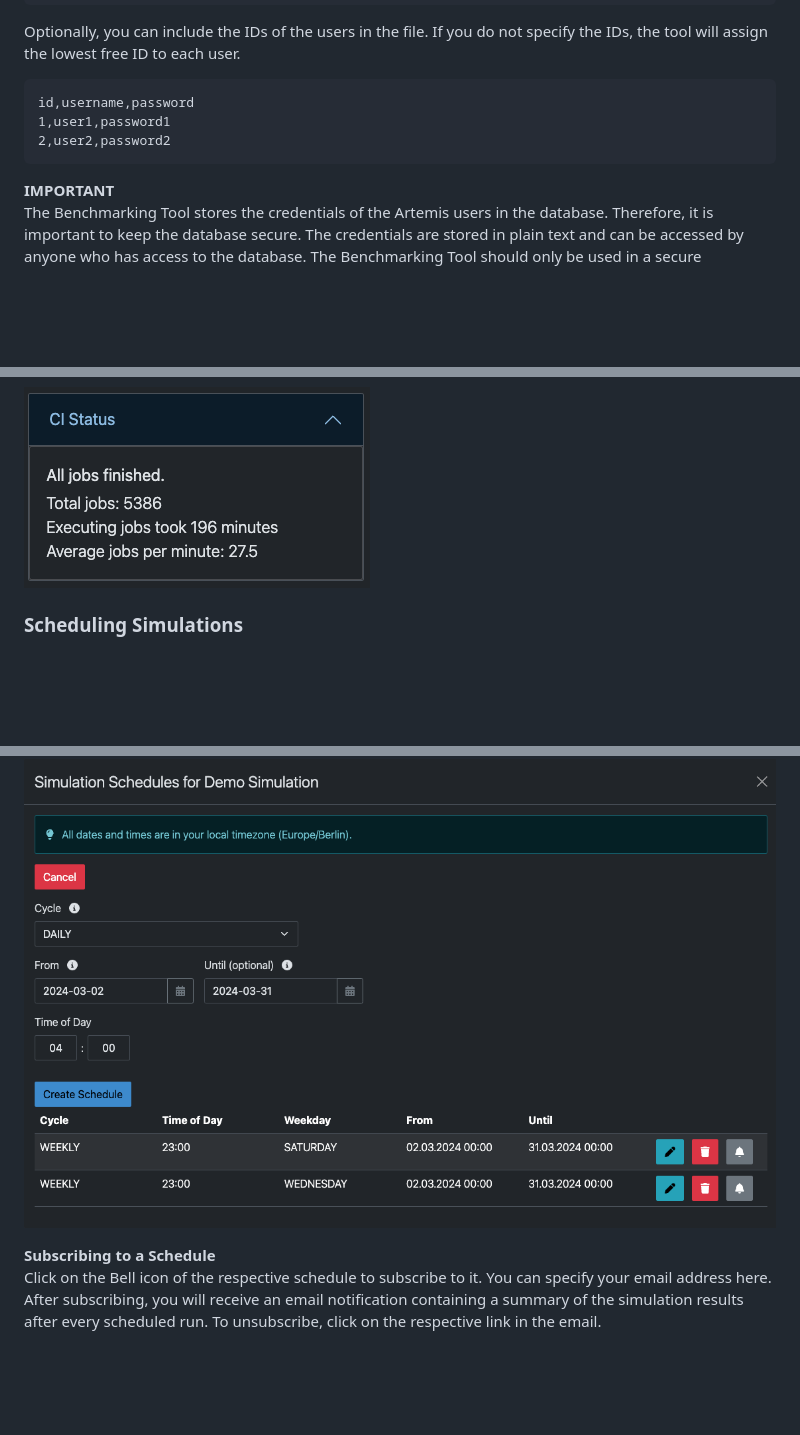
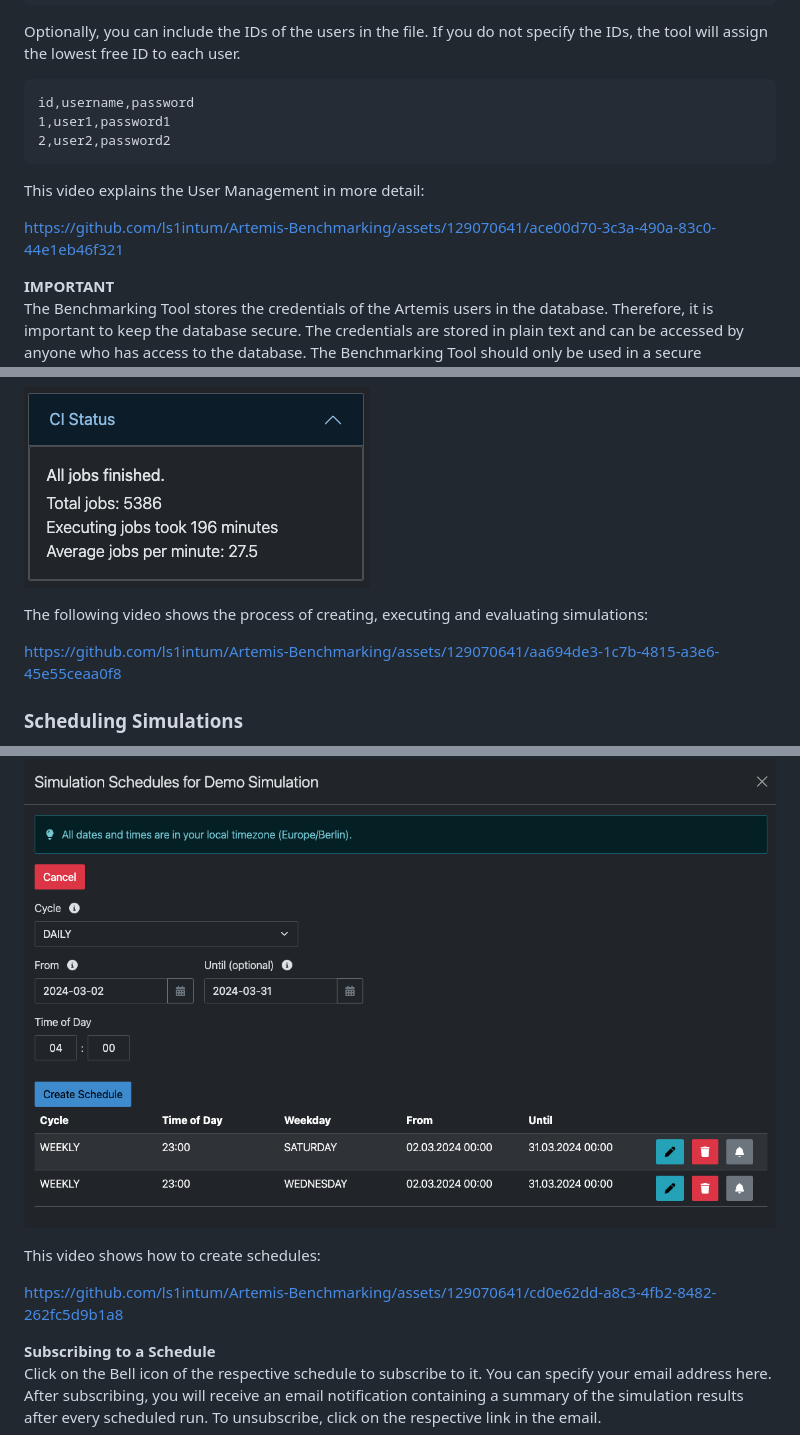
Before and after one commit to ls1intum/Artemis-Benchmarking, a Markdown page: README.md, 3 parts joined by grey strips. Rendered like a GitHub page; blank space fills up the shorter version.

Commit message:
Add videos to readme

````diff
--- a/README.md
+++ b/README.md
@@ -283,6 +283,10 @@ id,username,password
 2,user2,password2
 ```
 
+This video explains the User Management in more detail:
+
+https://github.com/ls1intum/Artemis-Benchmarking/assets/129070641/ace00d70-3c3a-490a-83c0-44e1eb46f321
+
 **IMPORTANT**
 The Benchmarking Tool stores the credentials of the Artemis users in the database. Therefore, it is important to keep the database secure. The credentials are stored in plain text and can be accessed by anyone who has access to the database. The Benchmarking Tool should only be used in a secure environment.
 **The database must only be accessible for people who are authorized to see the Artemis users' credentials. Only credentials of test users should be stored in the Benchmarking Tool.**
@@ -380,6 +384,10 @@ The following image shows the CI status:
 
 ![CI-Status](docs/ci-status.png)
 
+The following video shows the process of creating, executing and evaluating simulations:
+
+https://github.com/ls1intum/Artemis-Benchmarking/assets/129070641/aa694de3-1c7b-4815-a3e6-45e55ceaa0f8
+
 ### Scheduling Simulations
 
 The Benchmarking Tool can be used to schedule simulations. This is useful if you want to run simulations at a specific time or at regular intervals.
@@ -401,6 +409,10 @@ You can edit or delete the schedule by clicking on the respective icons.
 The schedule dialog looks like this:
 
 ![Schedule-Dialog](docs/schedule-dialog.png)
+
+This video shows how to create schedules:
+
+https://github.com/ls1intum/Artemis-Benchmarking/assets/129070641/cd0e62dd-a8c3-4fb2-8482-262fc5d9b1a8
 
 **Subscribing to a Schedule**
 Click on the Bell icon of the respective schedule to subscribe to it. You can specify your email address here.
````
